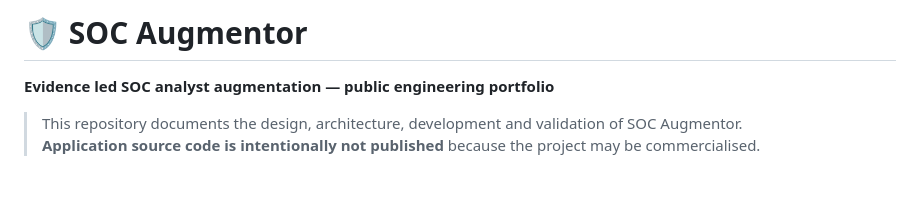
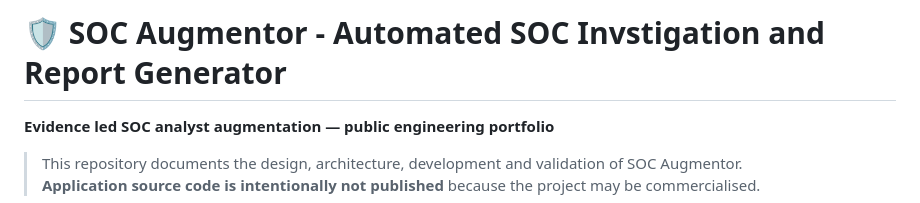
Before and after one commit to grhmmckean33/soc-augmentor, a Markdown page: README.md, the part around the change. GitHub-like rendering; blank space fills up the shorter version.

Commit message:
Update project title in README.md

```diff
--- a/README.md
+++ b/README.md
@@ -1,4 +1,4 @@
-# 🛡️ SOC Augmentor
+# 🛡️ SOC Augmentor - Automated SOC Invstigation and Report Generator
 
 **Evidence led SOC analyst augmentation — public engineering portfolio**
 
```
